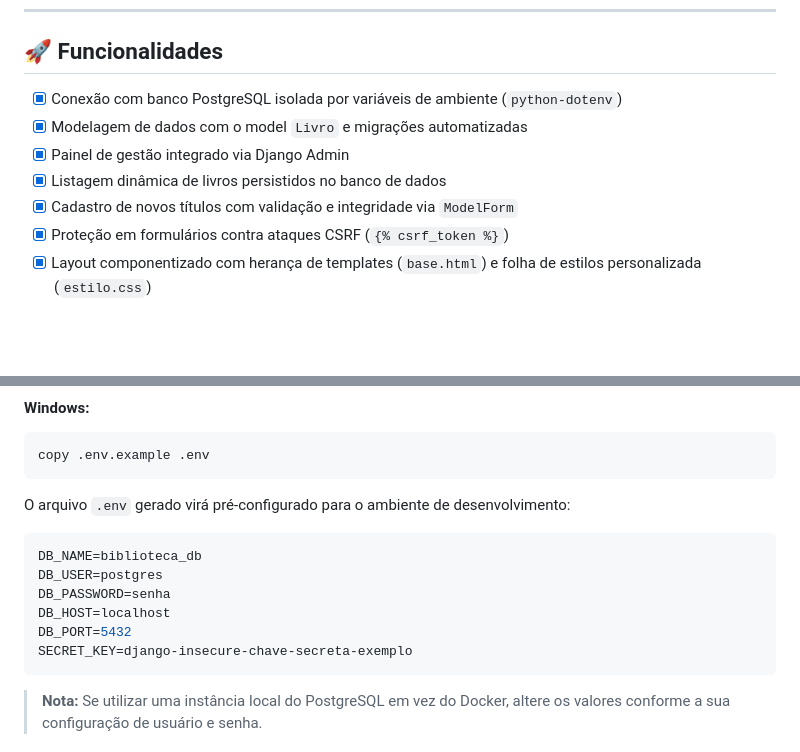
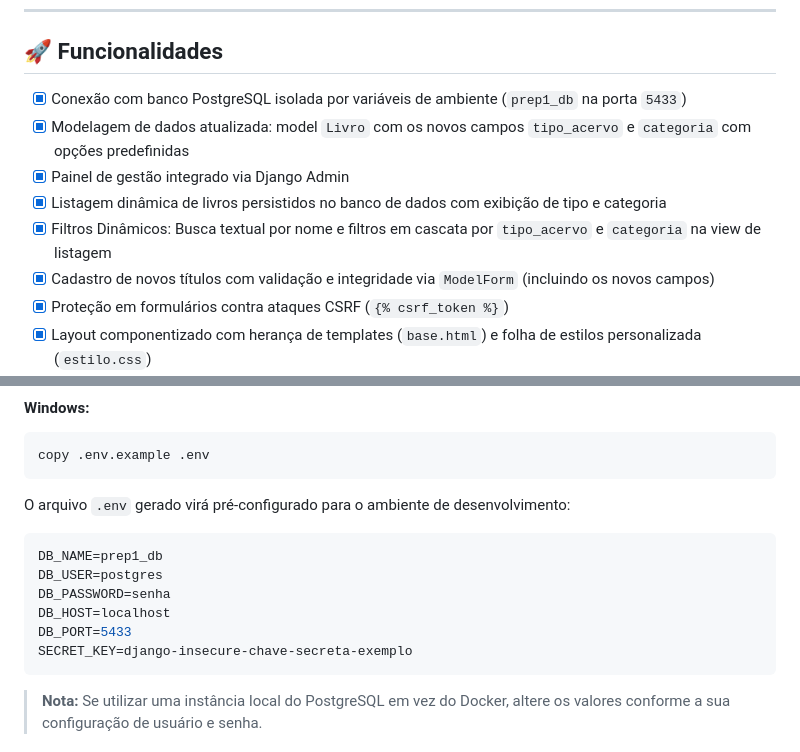
Before and after one commit to DanielDaigo/Pre_P1_Fullstack, a Markdown page: README.md, 2 parts joined by grey strips. GitHub-like rendering; blank space fills up the shorter version.

Commit message:
Atualização da documentação (README) com os passos do Pré-P1

````diff
--- a/README.md
+++ b/README.md
@@ -16,11 +16,12 @@ O projeto contempla a arquitetura MTV (Model-Template-View), persistência relac
 
 ## 🚀 Funcionalidades
 
-- [x] Conexão com banco PostgreSQL isolada por variáveis de ambiente (`python-dotenv`)
-- [x] Modelagem de dados com o model `Livro` e migrações automatizadas
+- [x] Conexão com banco PostgreSQL isolada por variáveis de ambiente (`prep1_db` na porta `5433`)
+- [x] Modelagem de dados atualizada: model `Livro` com os novos campos `tipo_acervo` e `categoria` com opções predefinidas
 - [x] Painel de gestão integrado via Django Admin
-- [x] Listagem dinâmica de livros persistidos no banco de dados
-- [x] Cadastro de novos títulos com validação e integridade via `ModelForm`
+- [x] Listagem dinâmica de livros persistidos no banco de dados com exibição de tipo e categoria
+- [x] Filtros Dinâmicos: Busca textual por nome e filtros em cascata por `tipo_acervo` e `categoria` na view de listagem
+- [x] Cadastro de novos títulos com validação e integridade via `ModelForm` (incluindo os novos campos)
 - [x] Proteção em formulários contra ataques CSRF (`{% csrf_token %}`)
 - [x] Layout componentizado com herança de templates (`base.html`) e folha de estilos personalizada (`estilo.css`)
 - [ ] Atualização/edição de livros existentes (Aula 6)
@@ -107,11 +108,11 @@ copy .env.example .env
 O arquivo `.env` gerado virá pré-configurado para o ambiente de desenvolvimento:
 
 ```env
-DB_NAME=biblioteca_db
+DB_NAME=prep1_db
 DB_USER=postgres
 DB_PASSWORD=senha
 DB_HOST=localhost
-DB_PORT=5432
+DB_PORT=5433
 SECRET_KEY=django-insecure-chave-secreta-exemplo
 ```
 
````
